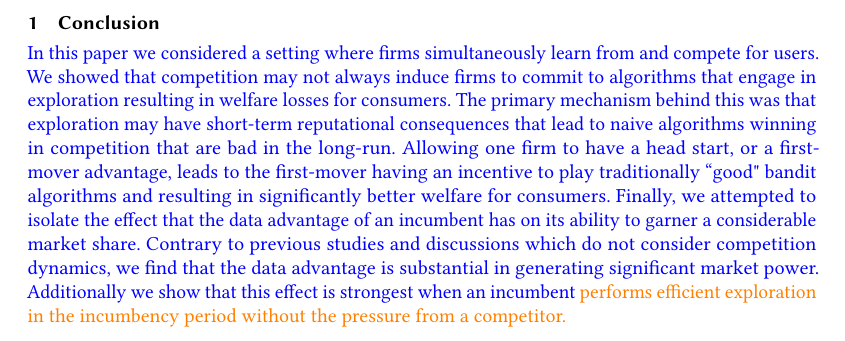
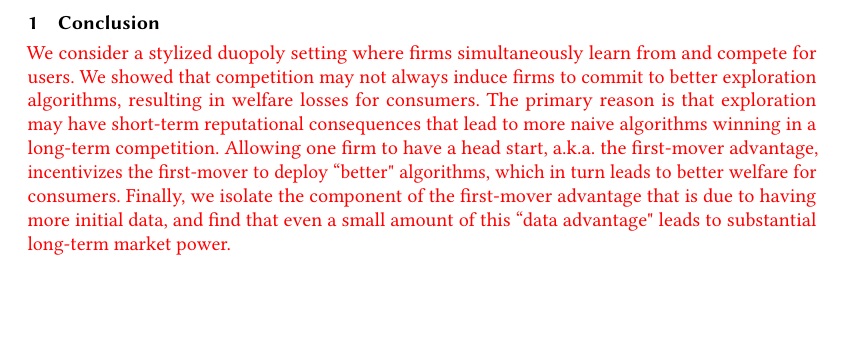
Before and after one commit to rawls238/CompetingBandits, a LaTeX document (paper/content/conclusion.tex): part of the page, cut so that both start at the same text, the shorter picture padded with empty space. Compiled offline with pdfLaTeX.

Commit message:
Revised conclusions.

```diff
--- a/paper/content/conclusion.tex
+++ b/paper/content/conclusion.tex
@@ -3,7 +3,7 @@
 
 \section{Conclusion}\label{sec:conclusion}
 
-\gaedit{In this paper we considered a setting where firms simultaneously learn from and compete for users. We showed that competition may not always induce firms to commit to algorithms that engage in exploration resulting in welfare losses for consumers. The primary mechanism behind this was that exploration may have short-term reputational consequences that lead to naive algorithms winning in competition that are bad in the long-run. Allowing one firm to have a head start, or a first-mover advantage, leads to the first-mover having an incentive to play traditionally ``good" bandit algorithms and resulting in significantly better welfare for consumers. Finally, we attempted to isolate the effect that the data advantage of an incumbent has on its ability to garner a considerable market share. Contrary to previous studies and discussions which do not consider competition dynamics, we find that the data advantage is substantial in generating significant market power. Additionally we show that this effect is strongest when an incumbent \swedit{performs efficient exploration in the incumbency period without the pressure from a competitor.}}
+\asedit{We consider a stylized duopoly setting where firms simultaneously learn from and compete for users. We showed that competition may not always induce firms to commit to better exploration algorithms, resulting in welfare losses for consumers. The primary reason is that exploration may have short-term reputational consequences that lead to more naive algorithms winning in a long-term competition. Allowing one firm to have a head start, a.k.a. the first-mover advantage, incentivizes the first-mover to deploy ``better" algorithms, which in turn leads to better welfare for consumers. Finally, we isolate the component of the first-mover advantage that is due to having more initial data, and find that even a small amount of this ``data advantage" leads to substantial long-term market power.}
 
 \end{document}
 %%% Local Variables:
```
